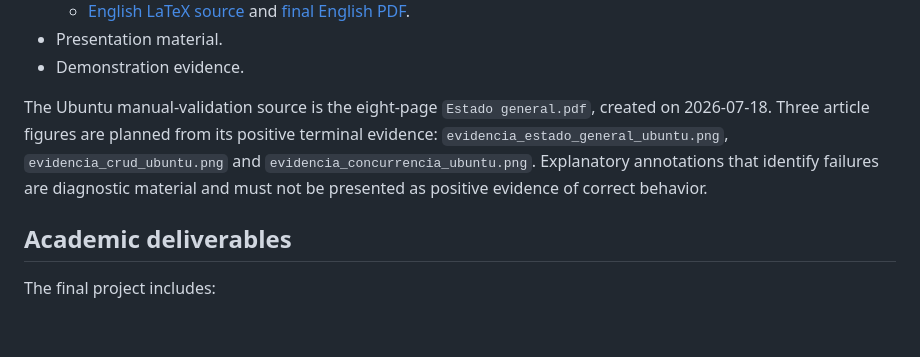
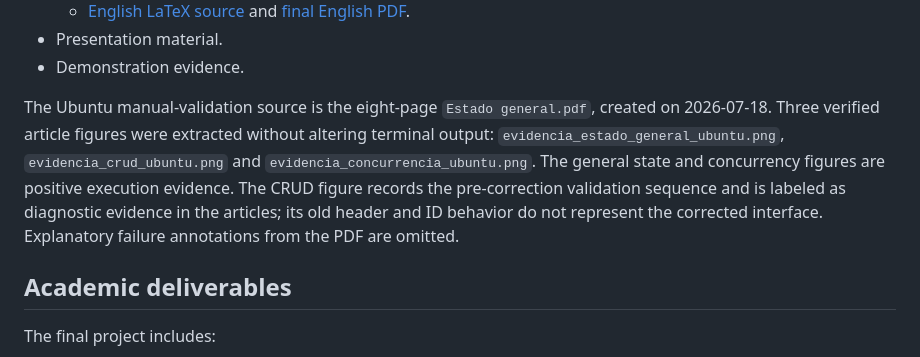
Before and after one commit to SrJCBM/linux-resource-monitor, a Markdown page: README.md, the part around the change. Drawn GitHub-style; blank space fills up the shorter version.

```diff
--- a/README.md
+++ b/README.md
@@ -439,11 +439,13 @@ Project documentation is stored under `docs/`:
 - Demonstration evidence.
 
 The Ubuntu manual-validation source is the eight-page `Estado general.pdf`,
-created on 2026-07-18. Three article figures are planned from its positive
-terminal evidence: `evidencia_estado_general_ubuntu.png`,
-`evidencia_crud_ubuntu.png` and `evidencia_concurrencia_ubuntu.png`. Explanatory
-annotations that identify failures are diagnostic material and must not be
-presented as positive evidence of correct behavior.
+created on 2026-07-18. Three verified article figures were extracted without
+altering terminal output: `evidencia_estado_general_ubuntu.png`,
+`evidencia_crud_ubuntu.png` and `evidencia_concurrencia_ubuntu.png`. The general
+state and concurrency figures are positive execution evidence. The CRUD figure
+records the pre-correction validation sequence and is labeled as diagnostic
+evidence in the articles; its old header and ID behavior do not represent the
+corrected interface. Explanatory failure annotations from the PDF are omitted.
 
 ## Academic deliverables
 
```
Also changed, not shown: docs/evidencias/README.md (+10 -8 lines).
